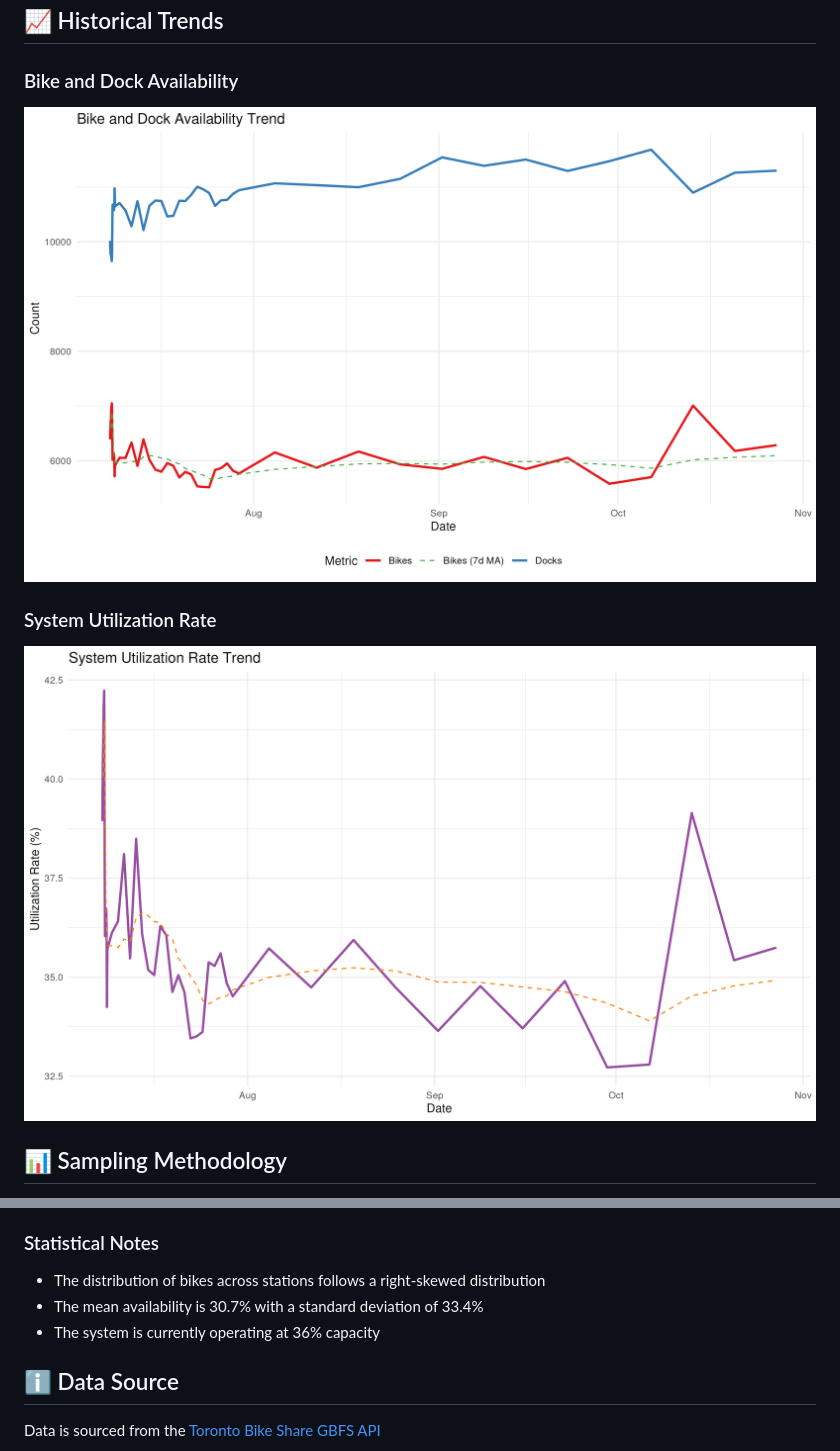
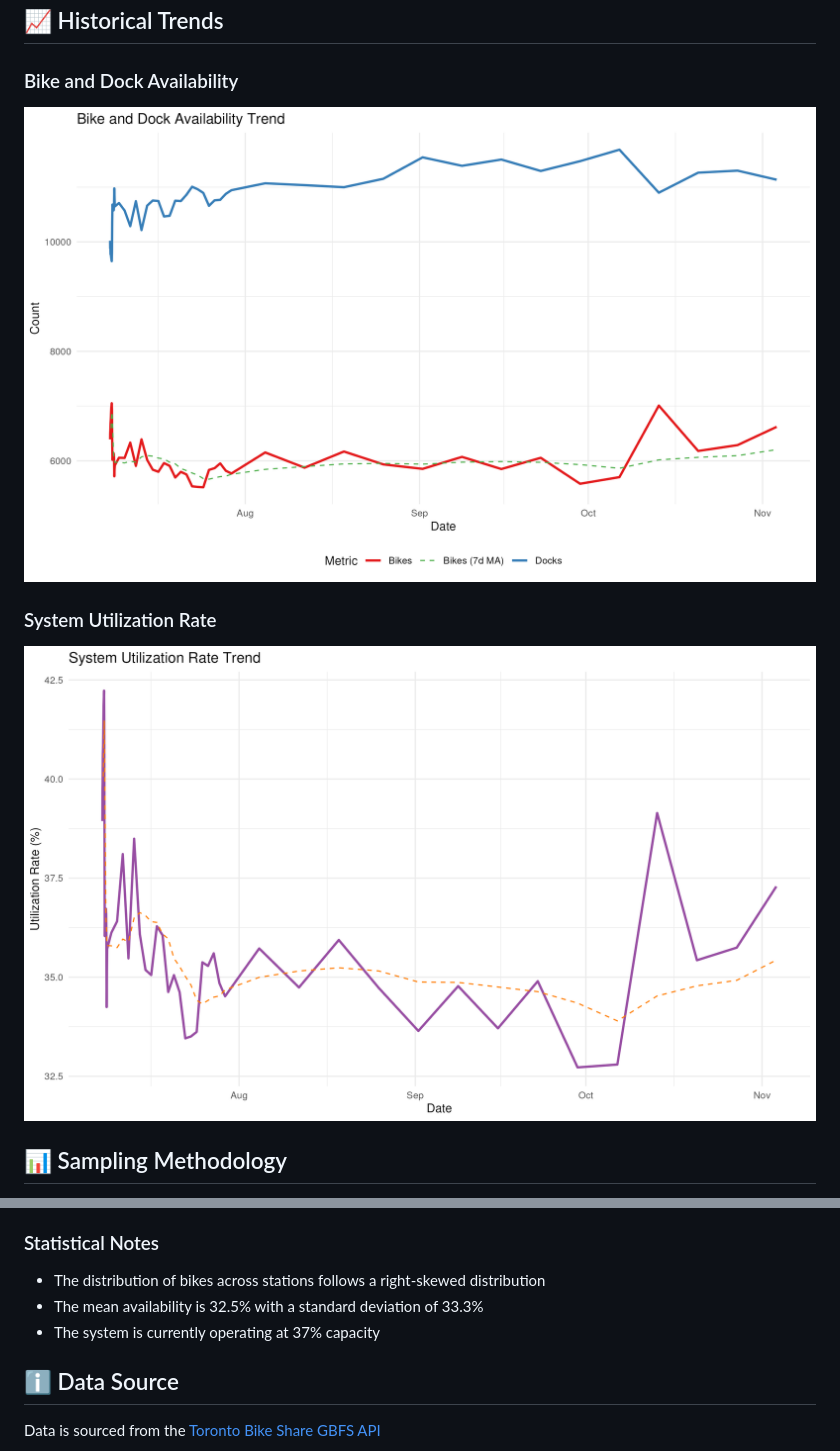
Before and after one commit to bryanpaget/toronto-bikeshare, a Markdown page: README.md, 2 parts joined by grey strips. GitHub-like rendering; pictures changed too: docs/plots/time_series/bike_dock_trend.png, docs/plots/time_series/utilization_trend.png.

```diff
--- a/README.md
+++ b/README.md
@@ -79,8 +79,8 @@ The data is collected from the Toronto Bike Share GBFS API at a single point in
 
 ### Statistical Notes
 - The distribution of bikes across stations follows a right-skewed distribution
-- The mean availability is 30.7% with a standard deviation of 33.4%
-- The system is currently operating at 36% capacity
+- The mean availability is 32.5% with a standard deviation of 33.3%
+- The system is currently operating at 37% capacity
 
 ## ℹ️ Data Source
 Data is sourced from the [Toronto Bike Share GBFS API](https://tor.publicbikesystem.net/ube/gbfs/v1/en/station_status)
```
Also changed, not shown: other parts of README.md (+29 -29 lines), docs/plots/availability_dist.png, docs/plots/location_plot.png, docs/plots/status_distribution.png, 2 other files.
